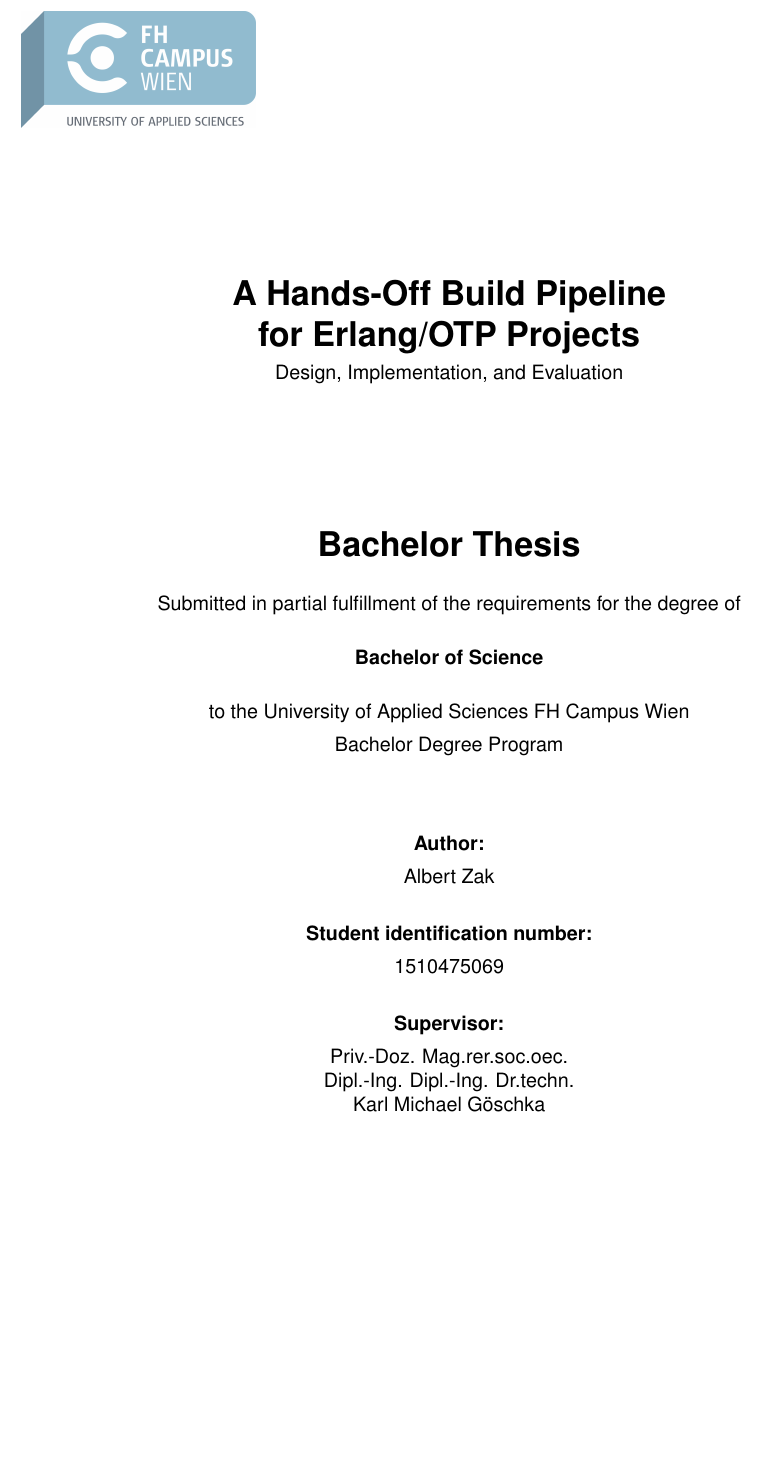
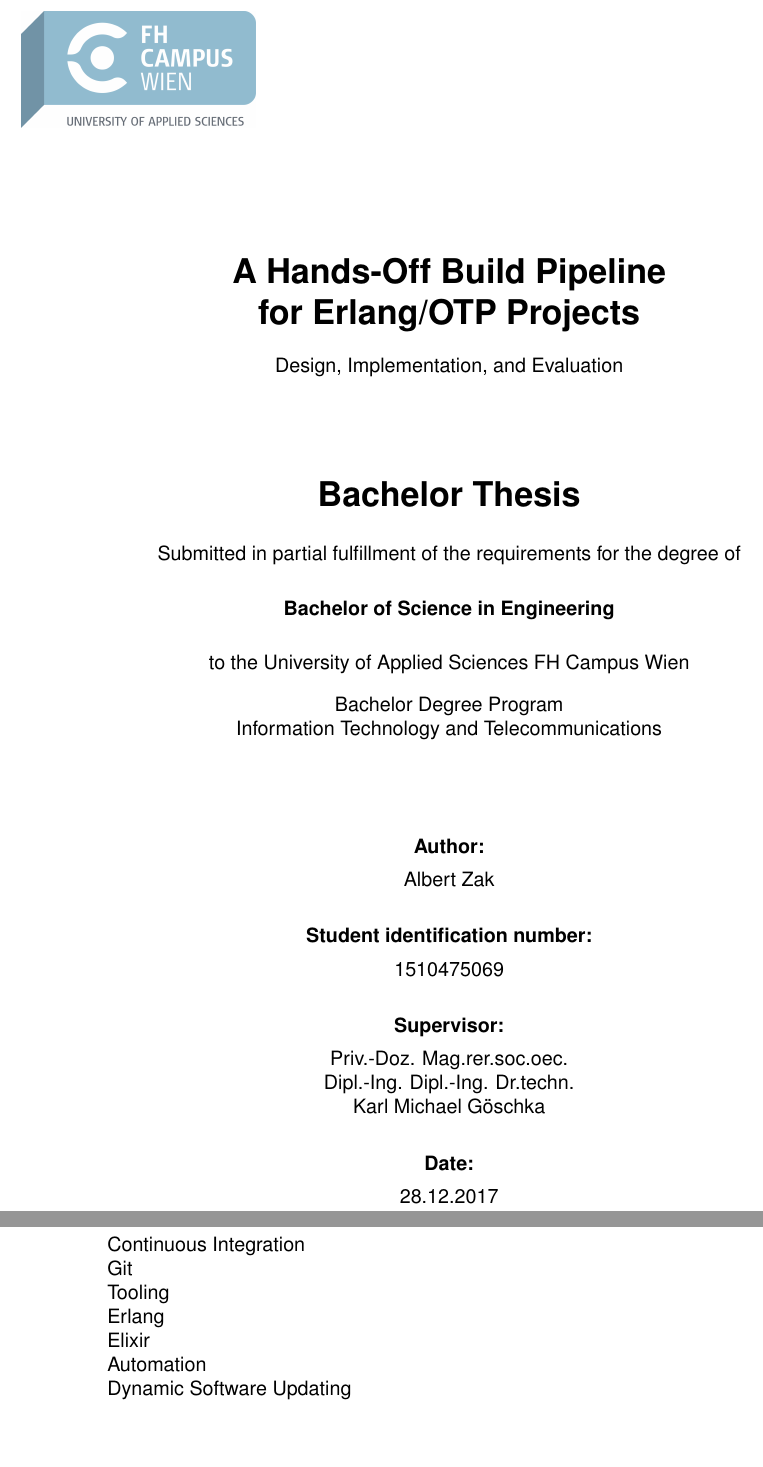
Before and after one commit to albertzak/bachelor-thesis, a LaTeX thesis (thesis.tex, which reads sections/preamble.tex): part of page 1 of 33 before the commit and two parts of pages 1 and 5 of 34 after it, the two joined at a grey line, cut so that both start at the same text, the shorter picture padded with empty space. Compiled offline with pdfLaTeX; a LaTeX package or settings file that is missing is left out.

Commit message:
Fit to template

```diff
--- a/sections/preamble.tex
+++ b/sections/preamble.tex
@@ -6,13 +6,13 @@
 \vspace*{-5.8cm}
 
 \begin{center}
-  \vspace{6.9cm}
+  \vspace{6.5cm}
   \hspace*{-1.0cm} {\LARGE \textbf{A Hands-Off Build Pipeline\\}}
   \hspace*{-1.0cm} {\LARGE \textbf{for Erlang/OTP Projects\\}}
-  \vspace{0.2cm}
+  \vspace{0.5cm}
   \hspace*{-1.0cm} Design, Implementation, and Evaluation \\
 
-  \vspace{2.9cm} % or more
+  \vspace{2cm}
 
   \hspace*{-1.0cm} {\LARGE \textbf{Bachelor Thesis\\}}
   \vspace{0.65cm}
@@ -21,13 +21,14 @@
 
   \vspace{0.65cm}
 
-  \hspace*{-1.0cm} \textbf{Bachelor of Science} \\
+  \hspace*{-1.0cm} \textbf{Bachelor of Science in Engineering} \\
   \vspace{0.65cm}
   \hspace*{-1.0cm} to the University of Applied Sciences FH Campus Wien \\
-  \vspace{0.2cm}
+  \vspace{0.4cm}
   \hspace*{-1.0cm} Bachelor Degree Program\\
+  \hspace*{-1.0cm} Information Technology and Telecommunications\\
 
-  \vspace{1.6cm}
+  \vspace{2cm}
 
   \hspace*{-1.0cm} \textbf{Author:} \\
   \vspace{0.2cm}
@@ -48,11 +49,10 @@
 
   \hspace*{-1.0cm} \textbf{Date:} \\
   \vspace{0.2cm}
-  \hspace*{-1.0cm} 24.12.2017 \\
+  \hspace*{-1.0cm} 28.12.2017 \\
 
 \end{center}
 
-\thispagestyle{empty}
 \newpage
 
 \vspace*{16cm}
--- a/thesis.tex
+++ b/thesis.tex
@@ -111,3 +111,14 @@
+Continuous Integration\\
+Git \\
+Tooling \\
+Erlang \\
+Elixir \\
+Automation \\
+Dynamic Software Updating \\
+
+\cleardoublepage
+
+\tableofcontents{}
 
 \cleardoublepage
 
```
Also changed, not shown: thesis.tex (18 more changed lines).
